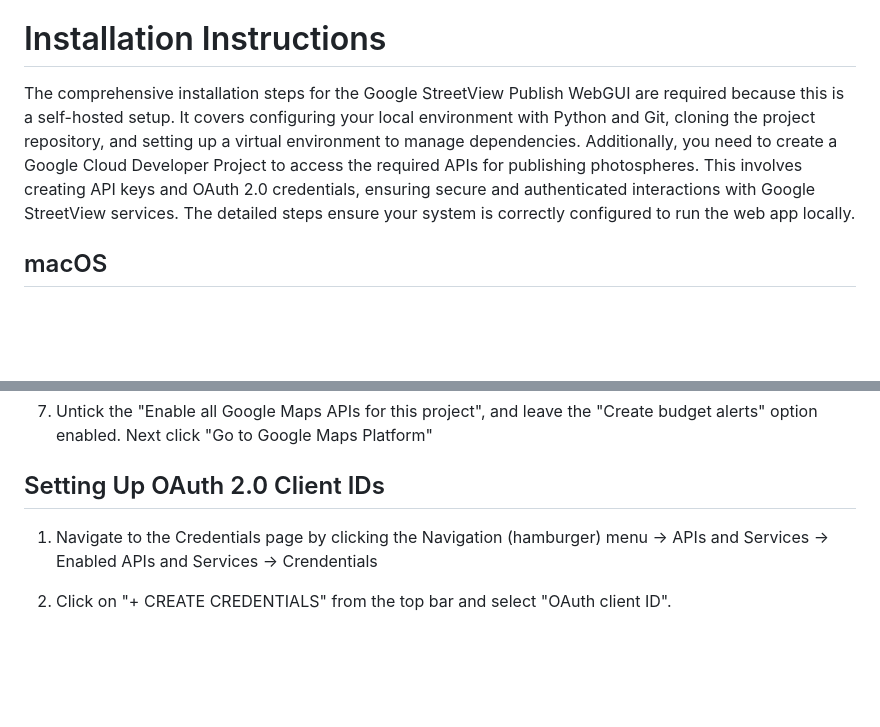
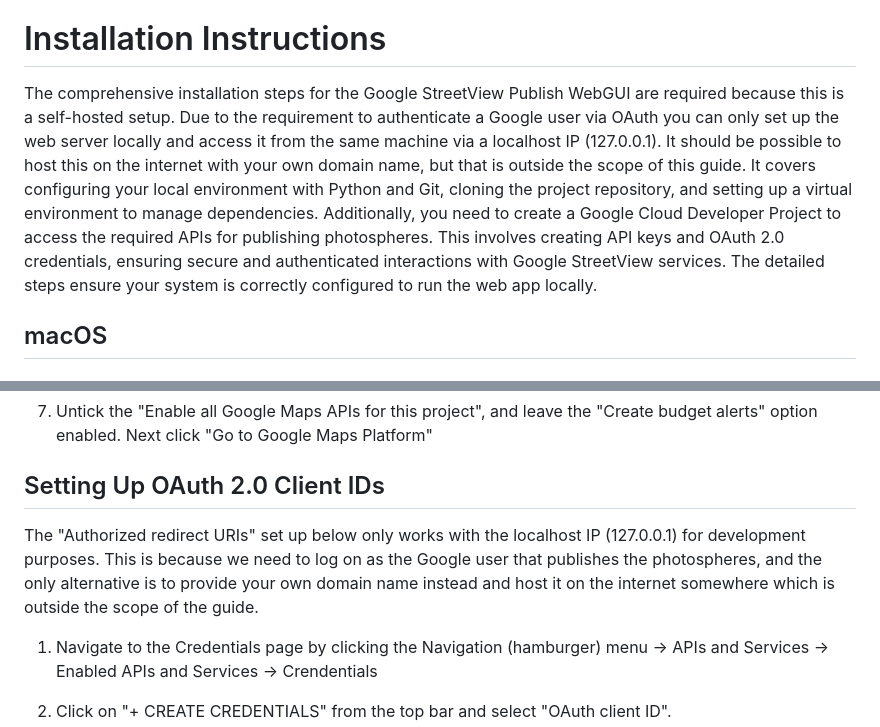
Before and after one commit to jarrah31/Google-StreetView-Publish-WebGUI, a Markdown page: README.md, 2 parts joined by grey strips. GitHub-like rendering; blank space fills up the shorter version.

```diff
--- a/README.md
+++ b/README.md
@@ -43,7 +43,8 @@ I have a DJI Mini Pro 3 and I enjoy creating aerial StreetView photos and publis
 I start by ensuring my drone keeps all the panorama photos as separate jpg files (J + J option). I then stitch these together using the fabulous Panorama Stitcher app (https://www.panoramastitcher.com) on my Mac Mini which does an amazing job at creating flawless panoramas with just one click of a button. I then touch up the image using Luminar Neo (https://skylum.com/luminar), specifically the "Accent AI" and "Shadow" enchancements. When I'm happy with the results I then view the pano in Spherical Viewer (https://apps.apple.com/gb/app/spherical-viewer/id1489700765?mt=12), before uploading to Google using my web app.
 
 # Installation Instructions
-The comprehensive installation steps for the Google StreetView Publish WebGUI are required because this is a self-hosted setup. It covers configuring your local environment with Python and Git, cloning the project repository, and setting up a virtual environment to manage dependencies. Additionally, you need to create a Google Cloud Developer Project to access the required APIs for publishing photospheres. This involves creating API keys and OAuth 2.0 credentials, ensuring secure and authenticated interactions with Google StreetView services. The detailed steps ensure your system is correctly configured to run the web app locally.
+The comprehensive installation steps for the Google StreetView Publish WebGUI are required because this is a self-hosted setup. Due to the requirement to authenticate a Google user via OAuth you can only set up the web server locally and access it from the same machine via a localhost IP (127.0.0.1). It should be possible to host this on the internet with your own domain name, but that is outside the scope of this guide.
+It covers configuring your local environment with Python and Git, cloning the project repository, and setting up a virtual environment to manage dependencies. Additionally, you need to create a Google Cloud Developer Project to access the required APIs for publishing photospheres. This involves creating API keys and OAuth 2.0 credentials, ensuring secure and authenticated interactions with Google StreetView services. The detailed steps ensure your system is correctly configured to run the web app locally.
 ## macOS
 ### Install Python and Git
 Before you start, you should have [Homebrew](https://brew.sh/) installed on your macOS. If it's not installed, open a terminal window and paste the following command:
@@ -155,6 +156,7 @@ Remember to always activate the virtual environment whenever you're running this
 
 
 ## Setting Up OAuth 2.0 Client IDs
+The "Authorized redirect URIs" set up below only works with the localhost IP (127.0.0.1) for development purposes. This is because we need to log on as the Google user that publishes the photospheres, and the only alternative is to provide your own domain name instead and host it on the internet somewhere which is outside the scope of the guide.
 
 1. Navigate to the Credentials page by clicking the Navigation (hamburger) menu -> APIs and Services -> Enabled APIs and Services -> Crendentials
 
```
